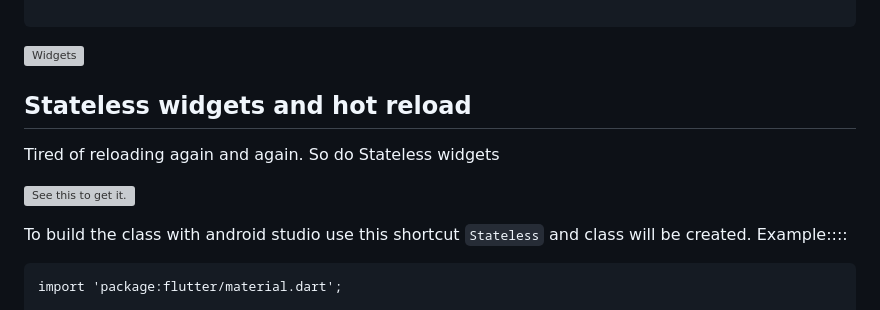
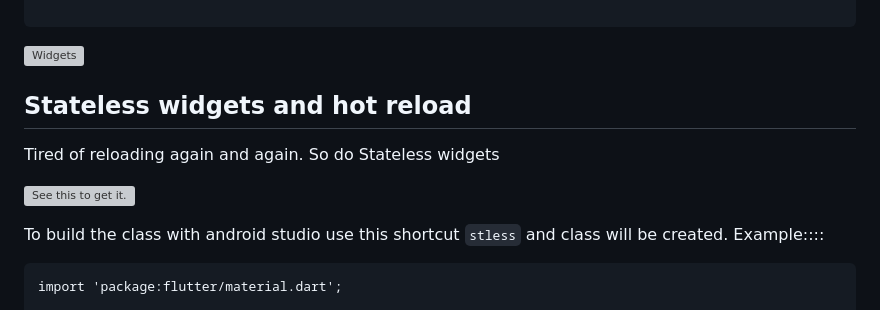
Before and after one commit to Onnesok/flutter_demo, a Markdown page: README.md, the part around the change. GitHub-like rendering; grey boxes are pictures that could not be loaded.

````diff
--- a/README.md
+++ b/README.md
@@ -144,13 +144,14 @@ pubspec.yaml changed code -->
 
 
 
+
 ## Stateless widgets and hot reload
 
 Tired of reloading again and again. So do Stateless widgets
 
 ![See this to get it.](https://www.devopsschool.com/blog/wp-content/uploads/2020/08/flutter_widget.png)
 
-To build the class with android studio use this shortcut ``` Stateless ``` and class will be created. Example::::
+To build the class with android studio use this shortcut ``` stless ``` and class will be created. Example::::
 
 ```
 import 'package:flutter/material.dart';
````
